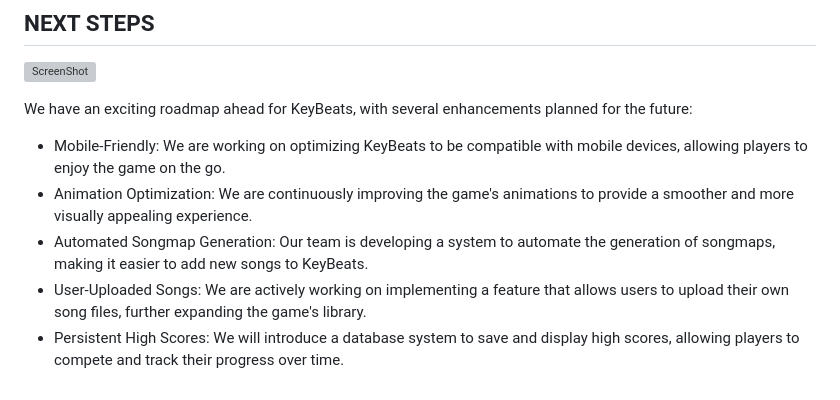
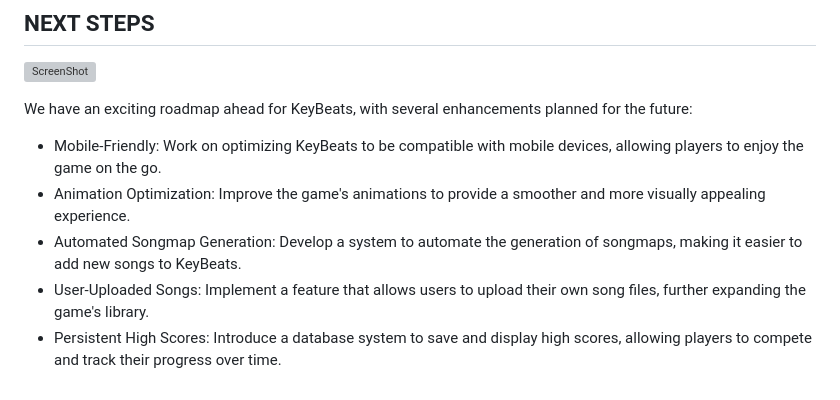
Before and after one commit to BxtchCraft/keybeats, a Markdown page: README.md, the part around the change. GitHub-like rendering; grey boxes are pictures that could not be loaded.

```diff
--- a/README.md
+++ b/README.md
@@ -38,8 +38,8 @@ All songs were licensed for this project.
 
 We have an exciting roadmap ahead for KeyBeats, with several enhancements planned for the future:
 
-- Mobile-Friendly: We are working on optimizing KeyBeats to be compatible with mobile devices, allowing players to enjoy the game on the go.
-- Animation Optimization: We are continuously improving the game's animations to provide a smoother and more visually appealing experience.
-- Automated Songmap Generation: Our team is developing a system to automate the generation of songmaps, making it easier to add new songs to KeyBeats.
-- User-Uploaded Songs: We are actively working on implementing a feature that allows users to upload their own song files, further expanding the game's library.
-- Persistent High Scores: We will introduce a database system to save and display high scores, allowing players to compete and track their progress over time.
+- Mobile-Friendly: Work on optimizing KeyBeats to be compatible with mobile devices, allowing players to enjoy the game on the go.
+- Animation Optimization: Improve the game's animations to provide a smoother and more visually appealing experience.
+- Automated Songmap Generation: Develop a system to automate the generation of songmaps, making it easier to add new songs to KeyBeats.
+- User-Uploaded Songs: Implement a feature that allows users to upload their own song files, further expanding the game's library.
+- Persistent High Scores: Introduce a database system to save and display high scores, allowing players to compete and track their progress over time.
```
